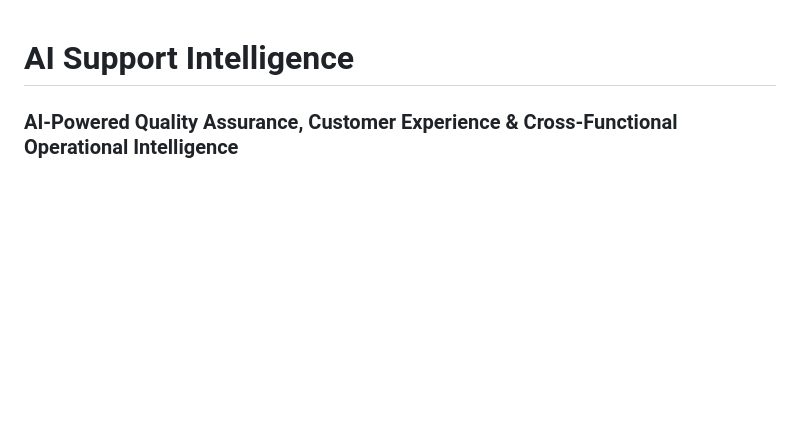
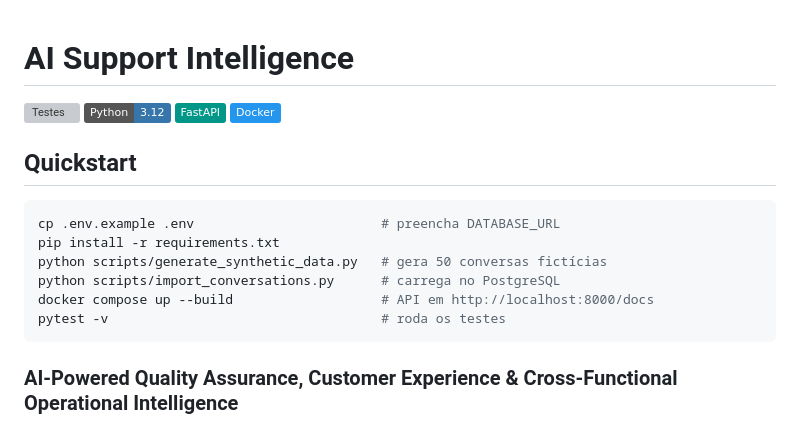
Before and after one commit to diegomichelsen/ai-support-intelligence, a Markdown page: README.md, the part around the change. Rendered like a GitHub page; badges without logos; blank space fills up the shorter version; grey boxes are pictures that could not be loaded.

Commit message:
docs: adiciona selo de testes, badges de stack e quickstart
Added badges for tests, Python, FastAPI, and Docker. Included a Quickstart section with setup instructions.

````diff
--- a/README.md
+++ b/README.md
@@ -1,4 +1,21 @@
 # AI Support Intelligence
+
+[![Testes](https://github.com/diegomichelsen/ai-support-intelligence/actions/workflows/tests.yml/badge.svg)](https://github.com/diegomichelsen/ai-support-intelligence/actions/workflows/tests.yml)
+![Python](https://img.shields.io/badge/Python-3.12-3776AB?logo=python&logoColor=white)
+![FastAPI](https://img.shields.io/badge/FastAPI-009688?logo=fastapi&logoColor=white)
+![Docker](https://img.shields.io/badge/Docker-2496ED?logo=docker&logoColor=white)
+
+## Quickstart
+
+```bash
+cp .env.example .env                        # preencha DATABASE_URL
+pip install -r requirements.txt
+python scripts/generate_synthetic_data.py   # gera 50 conversas fictícias
+python scripts/import_conversations.py      # carrega no PostgreSQL
+docker compose up --build                   # API em http://localhost:8000/docs
+pytest -v                                   # roda os testes
+```
+
 
 ### AI-Powered Quality Assurance, Customer Experience & Cross-Functional Operational Intelligence
 
````
